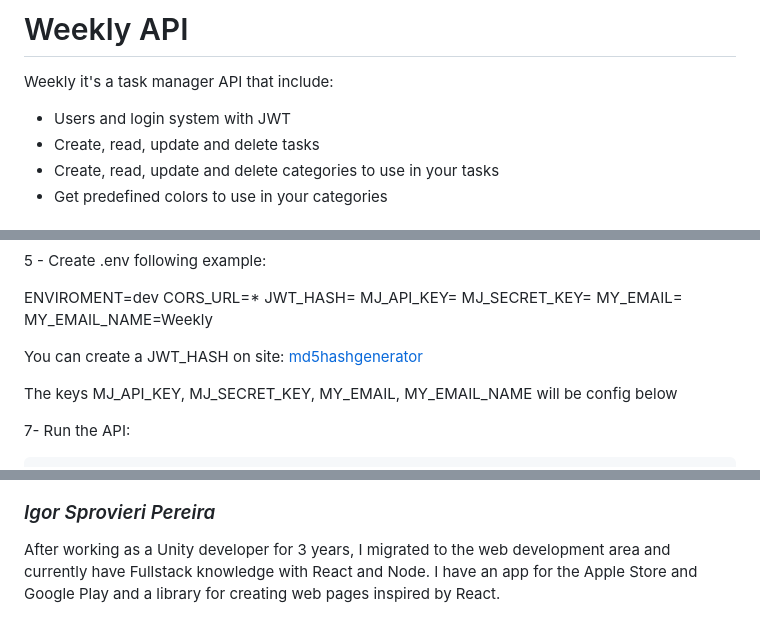
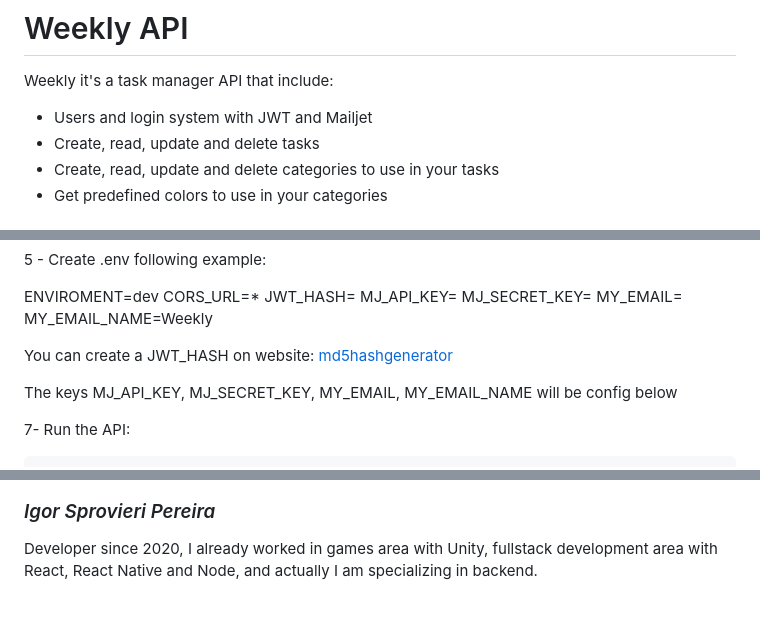
Before and after one commit to IgorSprovieri/weekly-api, a Markdown page: readme.md, 3 parts joined by grey strips. Rendered like a GitHub page.

Commit message:
docs: readme

```diff
--- a/readme.md
+++ b/readme.md
@@ -4,7 +4,7 @@
 
 Weekly it's a task manager API that include:
 
-- Users and login system with JWT
+- Users and login system with JWT and Mailjet
 - Create, read, update and delete tasks
 - Create, read, update and delete categories to use in your tasks
 - Get predefined colors to use in your categories
@@ -86,7 +86,7 @@ npm install
 </br>MY_EMAIL=
 </br>MY_EMAIL_NAME=Weekly
 
-You can create a JWT_HASH on site: [md5hashgenerator](https://www.md5hashgenerator.com)
+You can create a JWT_HASH on website: [md5hashgenerator](https://www.md5hashgenerator.com)
 
 The keys MJ_API_KEY, MJ_SECRET_KEY, MY_EMAIL, MY_EMAIL_NAME will be config below
 
@@ -220,4 +220,4 @@ To reset the password, the API send a email with a token. For this system work,
 
 ### _Igor Sprovieri Pereira_
 
-After working as a Unity developer for 3 years, I migrated to the web development area and currently have Fullstack knowledge with React and Node. I have an app for the Apple Store and Google Play and a library for creating web pages inspired by React.
+Developer since 2020, I already worked in games area with Unity, fullstack development area with React, React Native and Node, and actually I am specializing in backend.
```
Also changed, not shown: other parts of readme.md (+1 -1 lines).
